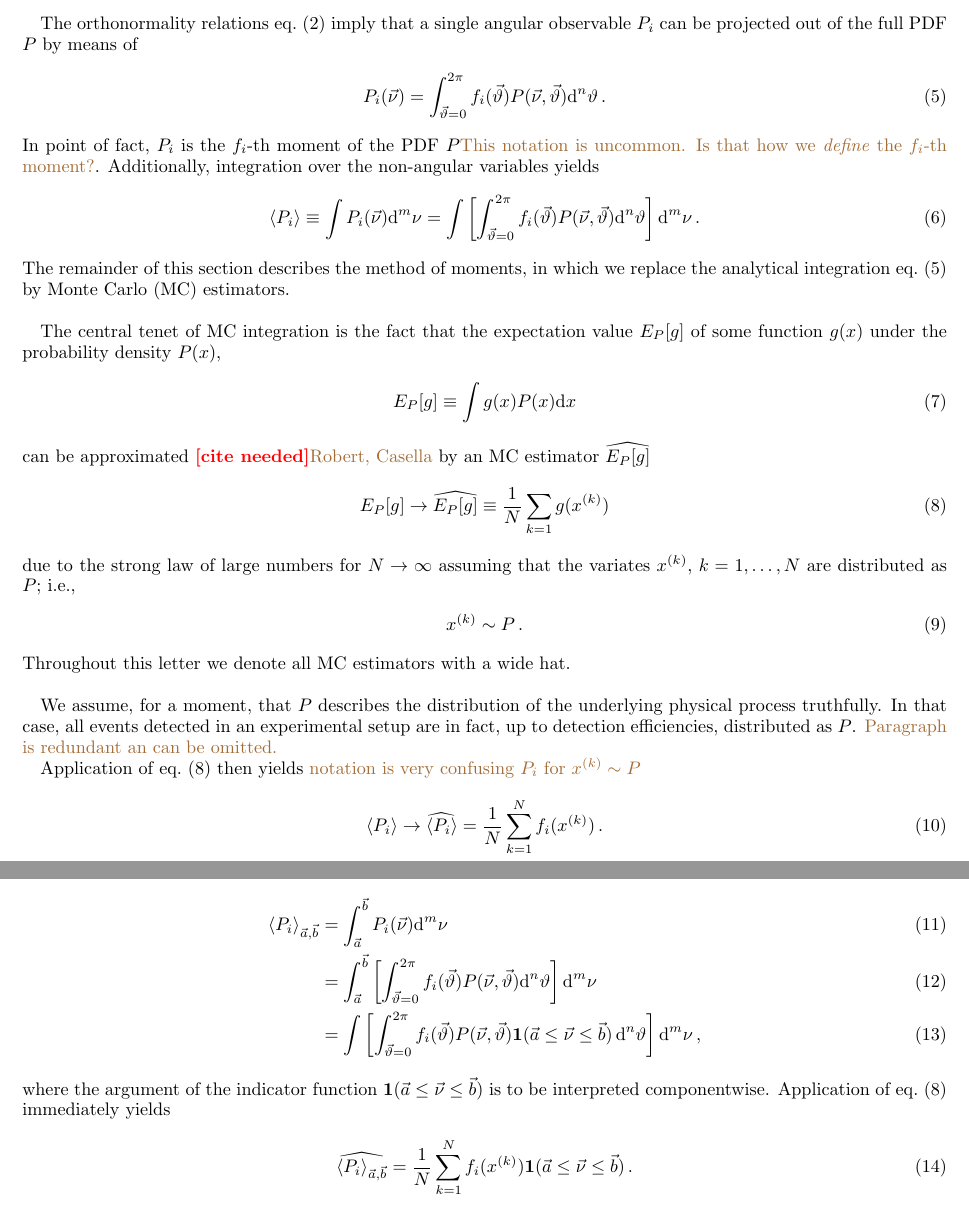
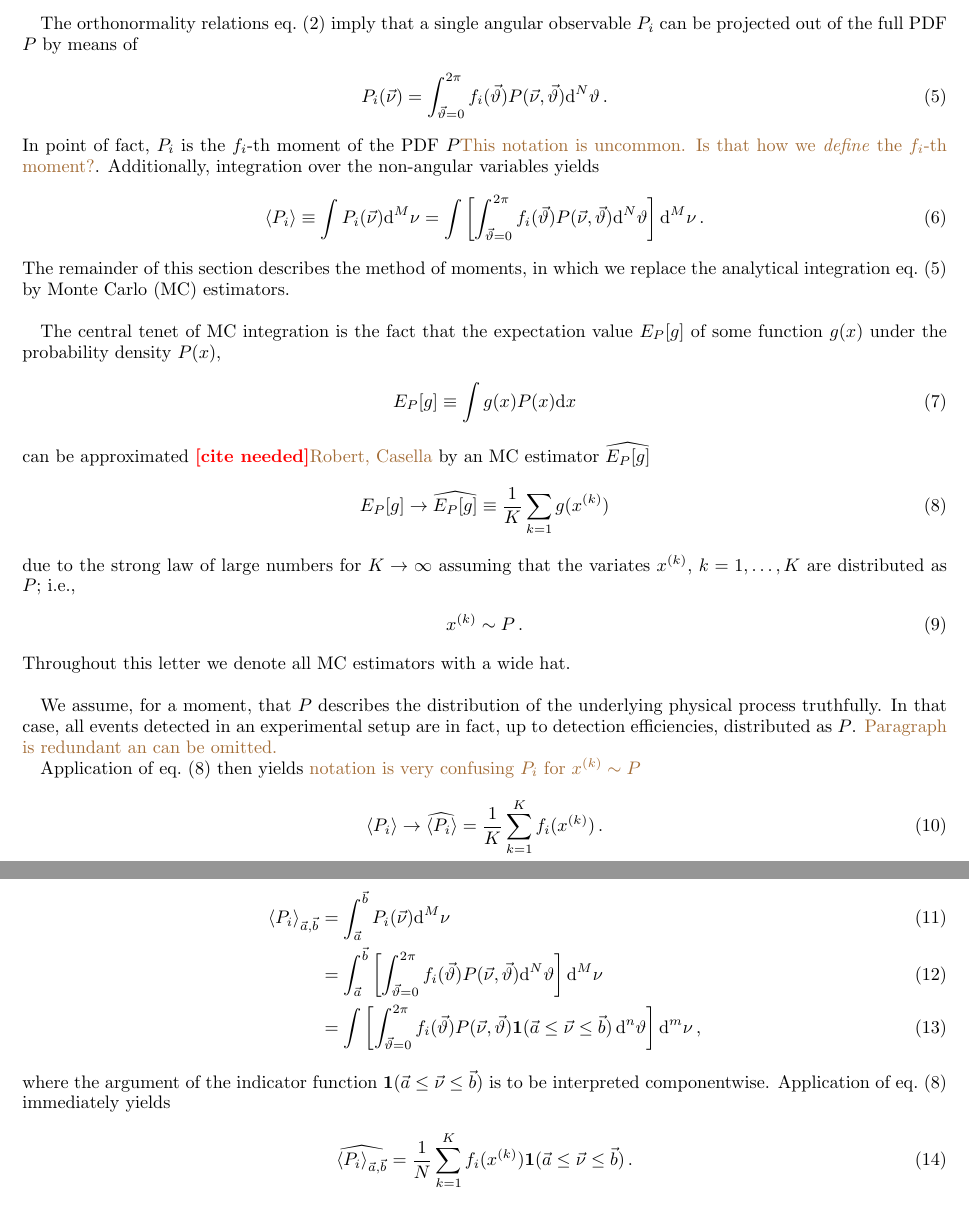
Before and after one commit to mchrzasz/momets_paper, a LaTeX paper (draft.tex): two parts of pages 2 and 3 of 11, joined at a grey line, cut so that both start at the same text. Compiled offline with pdfLaTeX.

Commit message:
Slight change of notation in Secs I and II wrt indices

```diff
--- a/draft.tex
+++ b/draft.tex
@@ -148,8 +148,8 @@ In point of fact, $P_i$ is the $f_i$-th moment of the PDF $P$\fred{This
 yields
 \begin{equation}
     \langle P_i\rangle
-    \equiv \int P_i(\nuvec) \dd^m \nu
-    = \int \left[\int_{\thvec=0}^{2\pi} f_i(\thvec) P(\nuvec,\thvec) \dd^n\theta\right]\dd^m \nu\,.
+    \equiv \int P_i(\nuvec) \dd^M \nu
+    = \int \left[\int_{\thvec=0}^{2\pi} f_i(\thvec) P(\nuvec,\thvec) \dd^N\theta\right]\dd^M \nu\,.
 \end{equation}
 The remainder of this section  describes the method of moments, in which we replace the
 analytical integration \refeq{det-Pi-analytical} by Monte Carlo (MC) estimators.\\
@@ -163,10 +163,10 @@ $g(x)$ under the probability density $P(x)$,
 can be approximated \citeneeded\fred{Robert, Casella} by an MC estimator $\what{E_P[g]}$
 \begin{equation}
     \label{eq:mc-id}
-    E_P[g] \to \widehat{E_P[g]} \equiv \frac{1}{N} \sum_{k=1} g(x^{(k)})
+    E_P[g] \to \widehat{E_P[g]} \equiv \frac{1}{K} \sum_{k=1} g(x^{(k)})
 \end{equation}
-due to the strong law of large numbers for $N \to \infty$ assuming
-that the variates $x^{(k)}$, $k = 1, \dots, N$ are distributed as
+due to the strong law of large numbers for $K \to \infty$ assuming
+that the variates $x^{(k)}$, $k = 1, \dots, K$ are distributed as
 $P$; i.e.,
 \begin{equation}
     x^{(k)} \sim P\,.
@@ -180,7 +180,7 @@ detection efficiencies, distributed as $P$. \fred{Paragraph is redundant an can
 
 Application of \refeq{mc-id} then yields \fred{notation is very confusing $P_i$ for $x^{(k)} \sim P$}
 \begin{equation}
-    \langle P_i\rangle \to \widehat{\langle P_i\rangle} = \frac{1}{N} \sum_{k=1}^{N} f_i(x^{(k)})\,.
+    \langle P_i\rangle \to \widehat{\langle P_i\rangle} = \frac{1}{K} \sum_{k=1}^{K} f_i(x^{(k)})\,.
 \end{equation}
 It is often of interest to obtain the $\nuvec$- observables integrated
 over certain ranges of $\nuvec$; i.e., binned measurements of $\langle
@@ -192,8 +188,8 @@ P_i\rangle$\footnote{% We refer for example to the determination of
 Therefore, we introduce the bin-integrated quantity
 \begin{align}
     \langle P_i\rangle_{\vec{a},\vec{b}}
-    & = \int_{\vec{a}}^{\vec{b}} P_i(\nuvec) \dd^m \nu\\
-    & = \int_{\vec{a}}^{\vec{b}} \left[\int_{\thvec=0}^{2\pi} f_i(\thvec) P(\nuvec,\thvec) \dd^n\theta\right]\dd^m \nu\\
+    & = \int_{\vec{a}}^{\vec{b}} P_i(\nuvec) \dd^M \nu\\
+    & = \int_{\vec{a}}^{\vec{b}} \left[\int_{\thvec=0}^{2\pi} f_i(\thvec) P(\nuvec,\thvec) \dd^N\theta\right]\dd^M \nu\\
     & = \int \left[\int_{\thvec=0}^{2\pi} f_i(\thvec) P(\nuvec,\thvec)
         \mathbf{1}(\vec{a} \le \nuvec \le \vec{b})\,
         %% \theta^{(m)}(\nuvec - \vec{a}) \theta^{(m)}(\vec{b} - \nuvec)
@@ -205,7 +201,7 @@ Application of \refeq{mc-id} immediately yields
 \begin{equation}
     \label{bin-importance}
     \widehat{\langle P_i\rangle_{\vec{a},\vec{b}}}
-    = \frac{1}{N} \sum_{k=1}^{N} f_i(x^{(k)})         \mathbf{1}(\vec{a} \le \nuvec \le \vec{b})\,.
+    = \frac{1}{N} \sum_{k=1}^{K} f_i(x^{(k)})         \mathbf{1}(\vec{a} \le \nuvec \le \vec{b})\,.
 \end{equation}
 This basically reduces the estimation of
 $\aver{P_i}_{\vec{a},\vec{b}}$ to a (weighted) counting experiment. In
```
Also changed, not shown: draft.tex (22 more changed lines).
